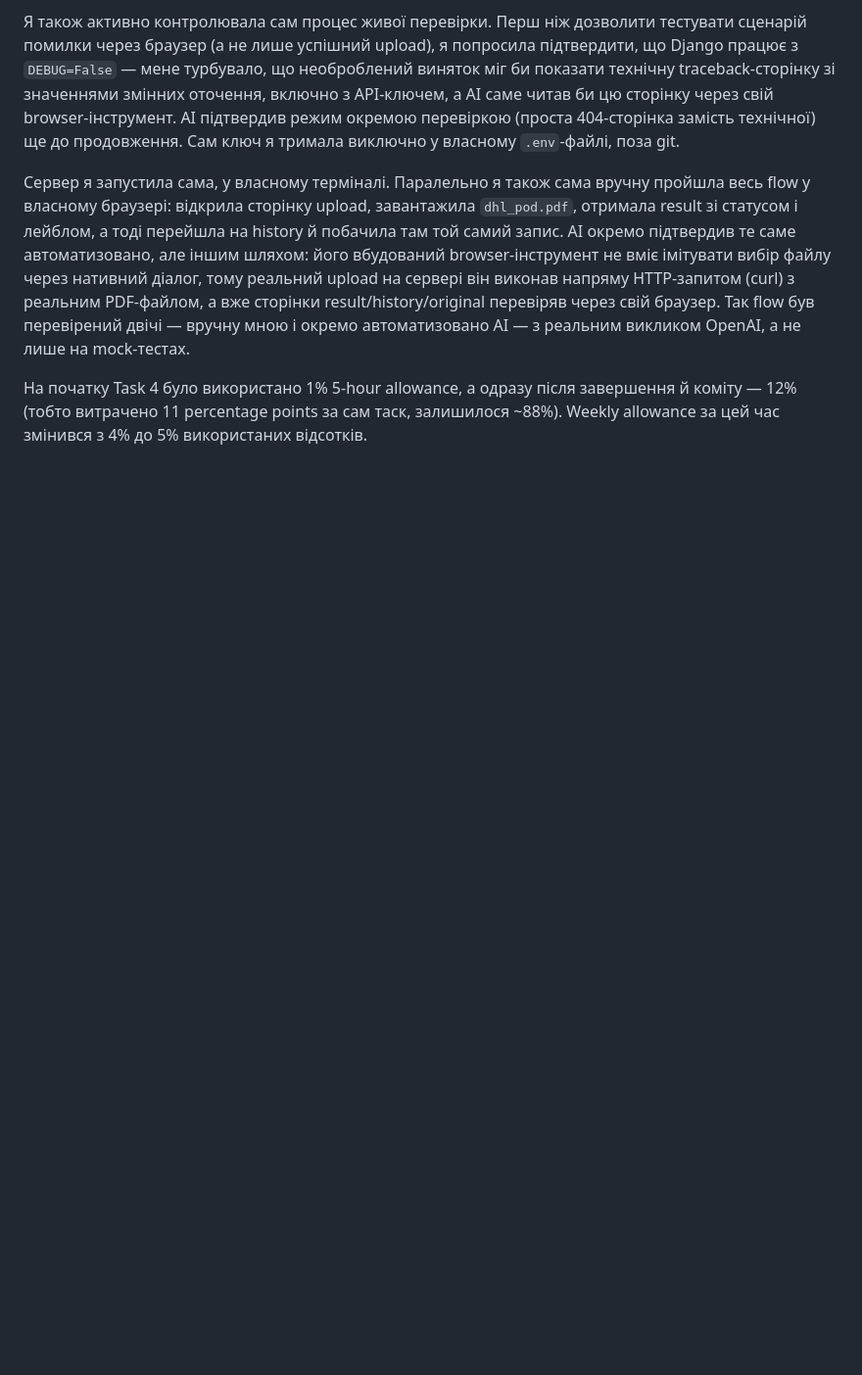
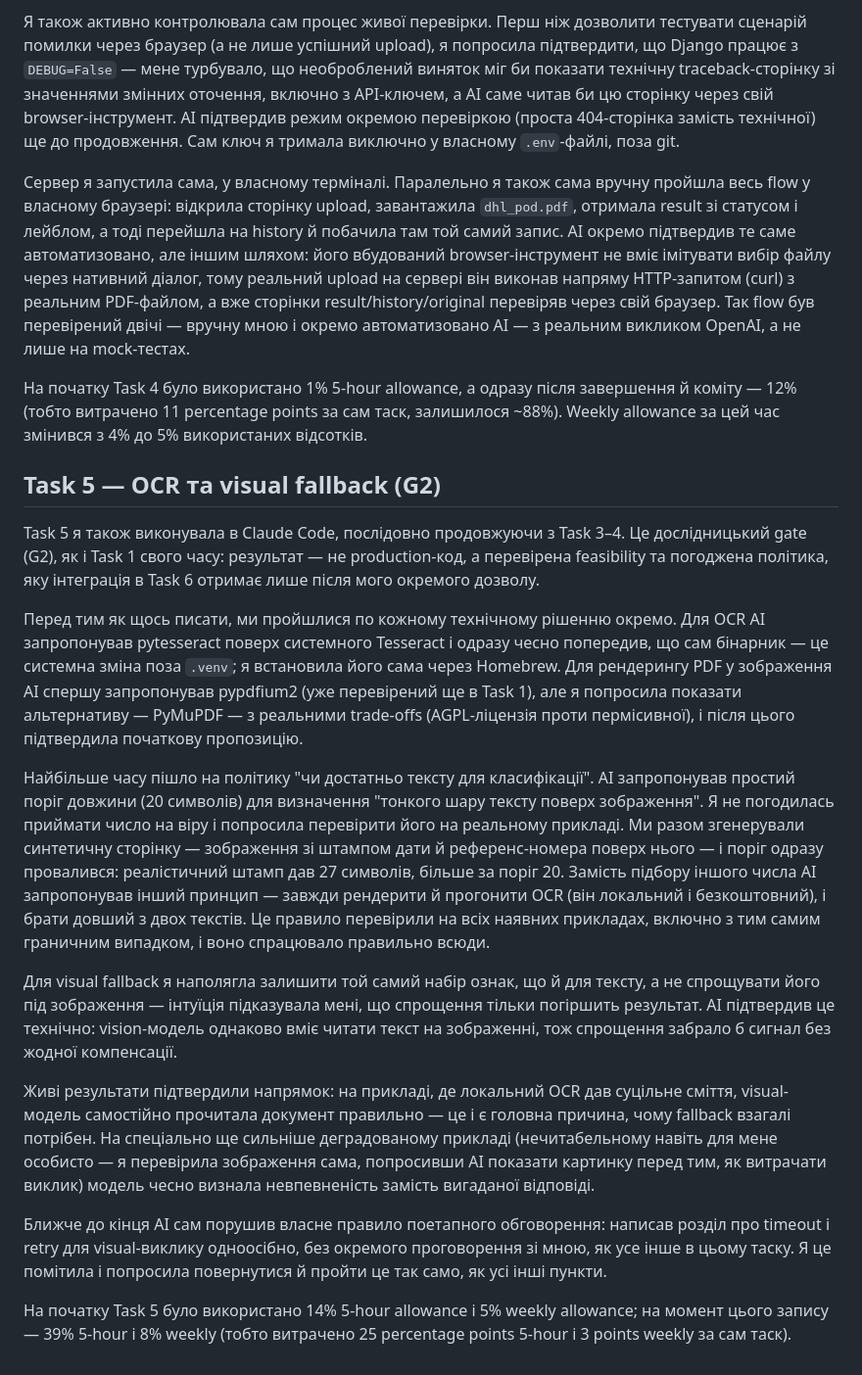
Before and after one commit to hannamasheiko/logistics-document-classifier, a Markdown page: AI_WORKFLOW_UA.md, the part around the change. Shown at 98% size. GitHub-like rendering; blank space fills up the shorter version.

Commit message:
docs: update AI workflow

```diff
--- a/AI_WORKFLOW_UA.md
+++ b/AI_WORKFLOW_UA.md
@@ -156,3 +156,19 @@ Task 4 я продовжила в тому самому Claude Code, куди п
 Сервер я запустила сама, у власному терміналі. Паралельно я також сама вручну пройшла весь flow у власному браузері: відкрила сторінку upload, завантажила `dhl_pod.pdf`, отримала result зі статусом і лейблом, а тоді перейшла на history й побачила там той самий запис. AI окремо підтвердив те саме автоматизовано, але іншим шляхом: його вбудований browser-інструмент не вміє імітувати вибір файлу через нативний діалог, тому реальний upload на сервері він виконав напряму HTTP-запитом (curl) з реальним PDF-файлом, а вже сторінки result/history/original перевіряв через свій браузер. Так flow був перевірений двічі — вручну мною і окремо автоматизовано AI — з реальним викликом OpenAI, а не лише на mock-тестах.
 
 На початку Task 4 було використано 1% 5-hour allowance, а одразу після завершення й коміту — 12% (тобто витрачено 11 percentage points за сам таск, залишилося ~88%). Weekly allowance за цей час змінився з 4% до 5% використаних відсотків.
+
+## Task 5 — OCR та visual fallback (G2)
+
+Task 5 я також виконувала в Claude Code, послідовно продовжуючи з Task 3–4. Це дослідницький gate (G2), як і Task 1 свого часу: результат — не production-код, а перевірена feasibility та погоджена політика, яку інтеграція в Task 6 отримає лише після мого окремого дозволу.
+
+Перед тим як щось писати, ми пройшлися по кожному технічному рішенню окремо. Для OCR AI запропонував pytesseract поверх системного Tesseract і одразу чесно попередив, що сам бінарник — це системна зміна поза `.venv`; я встановила його сама через Homebrew. Для рендерингу PDF у зображення AI спершу запропонував pypdfium2 (уже перевірений ще в Task 1), але я попросила показати альтернативу — PyMuPDF — з реальними trade-offs (AGPL-ліцензія проти пермісивної), і після цього підтвердила початкову пропозицію.
+
+Найбільше часу пішло на політику "чи достатньо тексту для класифікації". AI запропонував простий поріг довжини (20 символів) для визначення "тонкого шару тексту поверх зображення". Я не погодилась приймати число на віру і попросила перевірити його на реальному прикладі. Ми разом згенерували синтетичну сторінку — зображення зі штампом дати й референс-номера поверх нього — і поріг одразу провалився: реалістичний штамп дав 27 символів, більше за поріг 20. Замість підбору іншого числа AI запропонував інший принцип — завжди рендерити й прогонити OCR (він локальний і безкоштовний), і брати довший з двох текстів. Це правило перевірили на всіх наявних прикладах, включно з тим самим граничним випадком, і воно спрацювало правильно всюди.
+
+Для visual fallback я наполягла залишити той самий набір ознак, що й для тексту, а не спрощувати його під зображення — інтуїція підказувала мені, що спрощення тільки погіршить результат. AI підтвердив це технічно: vision-модель однаково вміє читати текст на зображенні, тож спрощення забрало б сигнал без жодної компенсації.
+
+Живі результати підтвердили напрямок: на прикладі, де локальний OCR дав суцільне сміття, visual-модель самостійно прочитала документ правильно — це і є головна причина, чому fallback взагалі потрібен. На спеціально ще сильніше деградованому прикладі (нечитабельному навіть для мене особисто — я перевірила зображення сама, попросивши AI показати картинку перед тим, як витрачати виклик) модель чесно визнала невпевненість замість вигаданої відповіді.
+
+Ближче до кінця AI сам порушив власне правило поетапного обговорення: написав розділ про timeout і retry для visual-виклику одноосібно, без окремого проговорення зі мною, як усе інше в цьому таску. Я це помітила і попросила повернутися й пройти це так само, як усі інші пункти.
+
+На початку Task 5 було використано 14% 5-hour allowance і 5% weekly allowance; на момент цього запису — 39% 5-hour і 8% weekly (тобто витрачено 25 percentage points 5-hour і 3 points weekly за сам таск).
```
